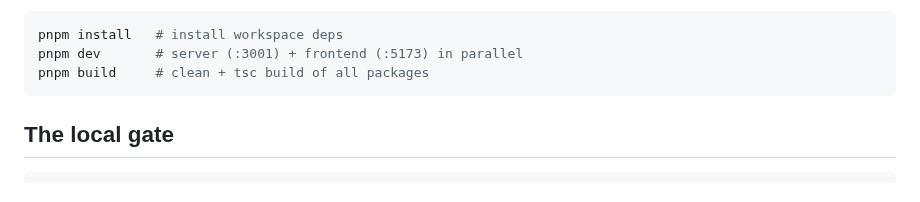
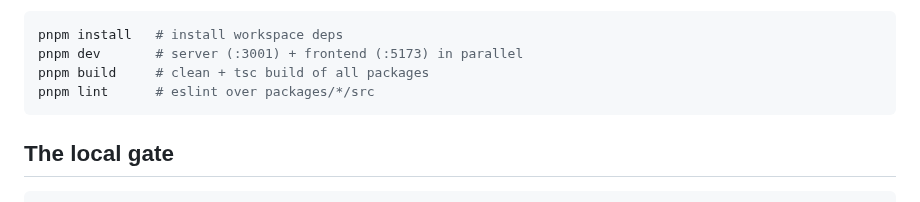
Before and after one commit to zercade-dev/app-narn, a Markdown page: CONTRIBUTING.md, the part around the change. GitHub-like rendering.

````diff
--- a/CONTRIBUTING.md
+++ b/CONTRIBUTING.md
@@ -70,6 +70,7 @@ its own.
 pnpm install   # install workspace deps
 pnpm dev       # server (:3001) + frontend (:5173) in parallel
 pnpm build     # clean + tsc build of all packages
+pnpm lint      # eslint over packages/*/src
 ```
 
 ## The local gate
````
Also changed, not shown: README.md (+54 -109 lines), docs/self-hosting.md (added, +69 -0 lines), docs/images/activity-runs.png (added), docs/images/ai-review.png (added), docs/images/cover-compare.png (added), docs/images/global-config.png (added), docs/images/sharing-collaboration.png (added), docs/images/translations-grid.png (added).
